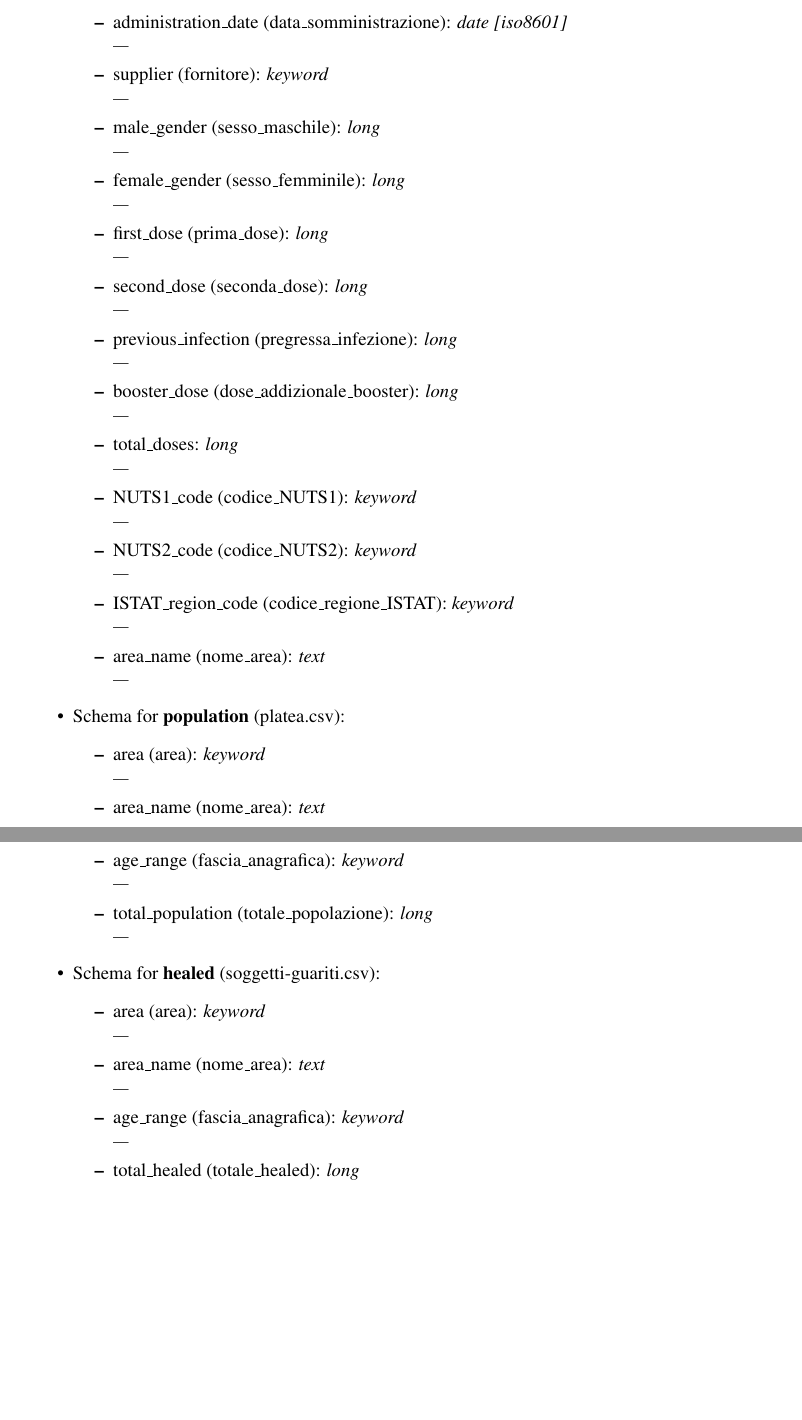
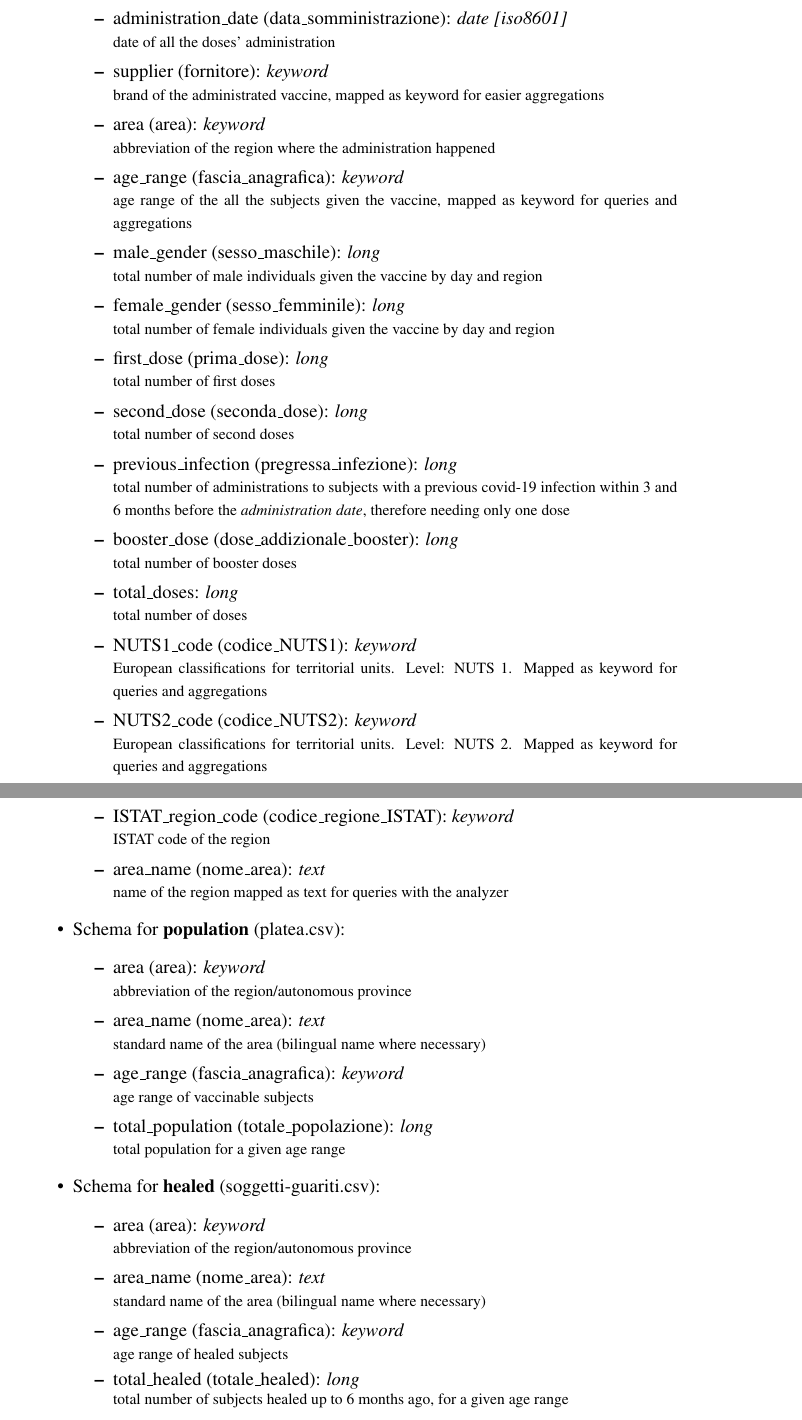
Before and after one commit to daviderigamonti/SMBUD-elasticsearch, a LaTeX document (report/SMBUD project elasticsearch.tex): two parts of pages 4 and 5 of 20, joined at a grey line, cut so that both start at the same text, the shorter picture padded with empty space. Compiled offline with pdfLaTeX.

Commit message:
Update report schema

```diff
--- a/report/SMBUD project elasticsearch.tex
+++ b/report/SMBUD project elasticsearch.tex
@@ -134,95 +134,108 @@ vaccine brand, the top regions for vaccine administration etc.
     \item Schema for \textbf{vaccines administrations}
         (somministrazioni-vaccini-latest.csv):
         \begin{itemize}
+            \item @timestamp: \emph{date} \\
+            \begin{footnotesize}
+                elasticsearch timestamp
+            \end{footnotesize}
             \item administration\_date (data\_somministrazione): \emph{date [iso8601]} \\
                 \begin{footnotesize}
-                    ---
+                    date of all the doses' administration
                 \end{footnotesize}
             \item supplier (fornitore): \emph{keyword} \\
                 \begin{footnotesize}
-                    ---
+                    brand of the administrated vaccine, mapped as keyword for easier aggregations
+                \end{footnotesize}
+            \item area (area): \emph{keyword} \\
+                \begin{footnotesize}
+                    abbreviation of the region where the administration happened
+                \end{footnotesize}
+            \item age\_range (fascia\_anagrafica): \emph{keyword} \\
+                \begin{footnotesize}
+                    age range of the all the subjects given the vaccine, mapped as keyword for queries and aggregations
                 \end{footnotesize}
             \item male\_gender (sesso\_maschile): \emph{long} \\
                 \begin{footnotesize}
-                    ---
+                    total number of male individuals given the vaccine by day and region
                 \end{footnotesize}
             \item female\_gender (sesso\_femminile): \emph{long} \\
                 \begin{footnotesize}
-                    ---
+                    total number of female individuals given the vaccine by day and region
                 \end{footnotesize}
             \item first\_dose (prima\_dose): \emph{long} \\
                 \begin{footnotesize}
-                    ---
+                    total number of first doses
                 \end{footnotesize}
             \item second\_dose (seconda\_dose): \emph{long} \\
                 \begin{footnotesize}
-                    ---
+                    total number of second doses
                 \end{footnotesize}
             \item previous\_infection (pregressa\_infezione): \emph{long} \\
                 \begin{footnotesize}
-                    ---
+                    total number of administrations to subjects with a previous covid-19 infection within 3 and 6 months before the {\it administration date}, therefore needing only one dose
                 \end{footnotesize}
             \item booster\_dose (dose\_addizionale\_booster): \emph{long} \\
                 \begin{footnotesize}
-                    ---
+                    total number of booster doses
                 \end{footnotesize}
             \item total\_doses: \emph{long} \\
                 \begin{footnotesize}
-                    ---
+                    total number of doses
                 \end{footnotesize}
             \item NUTS1\_code (codice\_NUTS1): \emph{keyword} \\
                 \begin{footnotesize}
-                    ---
+                    European classifications for territorial units. Level: NUTS 1. Mapped as keyword for queries and aggregations
                 \end{footnotesize}
             \item NUTS2\_code (codice\_NUTS2): \emph{keyword} \\
                 \begin{footnotesize}
-                    ---
+                    European classifications for territorial units. Level: NUTS 2. Mapped as keyword for queries and aggregations
                 \end{footnotesize}
             \item ISTAT\_region\_code (codice\_regione\_ISTAT): \emph{keyword} \\
                 \begin{footnotesize}
-                    ---
+                    ISTAT code of the region
                 \end{footnotesize}
             \item area\_name (nome\_area): \emph{text} \\
                 \begin{footnotesize}
-                    ---
+                    name of the region mapped as text for queries with the analyzer
                 \end{footnotesize}
         \end{itemize}
     \item Schema for \textbf{population} (platea.csv):
         \begin{itemize}
             \item area (area): \emph{keyword} \\
                 \begin{footnotesize}
-                    ---
+                    abbreviation of the region/autonomous province
                 \end{footnotesize}
             \item area\_name (nome\_area): \emph{text} \\
                 \begin{footnotesize}
-                    ---
+                    standard name of the area (bilingual name where necessary)
                 \end{footnotesize}
             \item age\_range (fascia\_anagrafica): \emph{keyword} \\
                 \begin{footnotesize}
-                    ---
+                    age range of vaccinable subjects
                 \end{footnotesize}
             \item total\_population (totale\_popolazione): \emph{long} \\
                 \begin{footnotesize}
-                    ---
+                    total population for a given age range
                 \end{footnotesize}
         \end{itemize}
     \item Schema for \textbf{healed} (soggetti-guariti.csv):
     \begin{itemize}
         \item area (area): \emph{keyword} \\
             \begin{footnotesize}
-                ---
+                abbreviation of the region/autonomous province
             \end{footnotesize}
         \item area\_name (nome\_area): \emph{text} \\
             \begin{footnotesize}
-                ---
+                standard name of the area (bilingual name where necessary)
             \end{footnotesize}
         \item age\_range (fascia\_anagrafica): \emph{keyword} \\
             \begin{footnotesize}
-                ---
+                age range of healed subjects
             \end{footnotesize}
         \item total\_healed (totale\_healed): \emph{long} \\
             \begin{footnotesize}
-                ---
+                total number of subjects healed up to 6 months ago, for a given age range
+
             \end{footnotesize}
     \end{itemize}
 \end{itemize}
```
